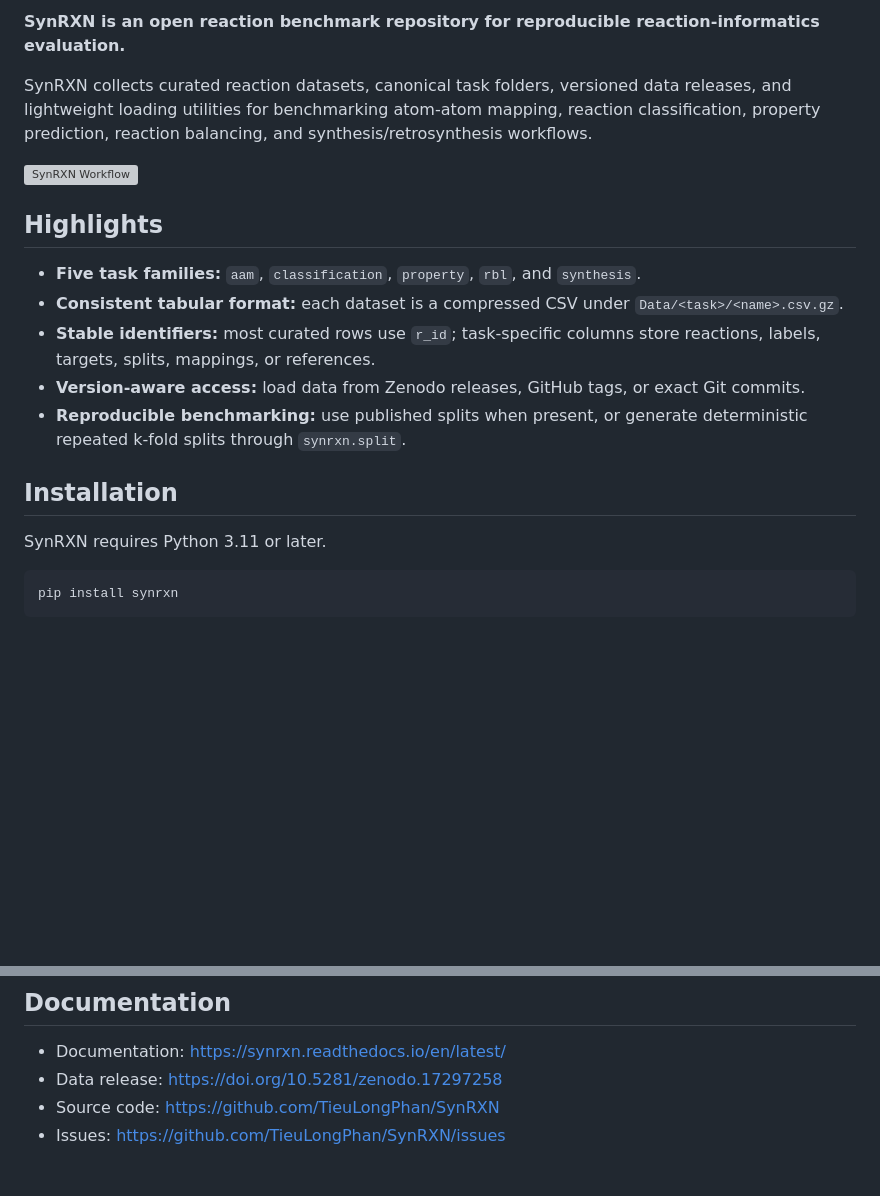
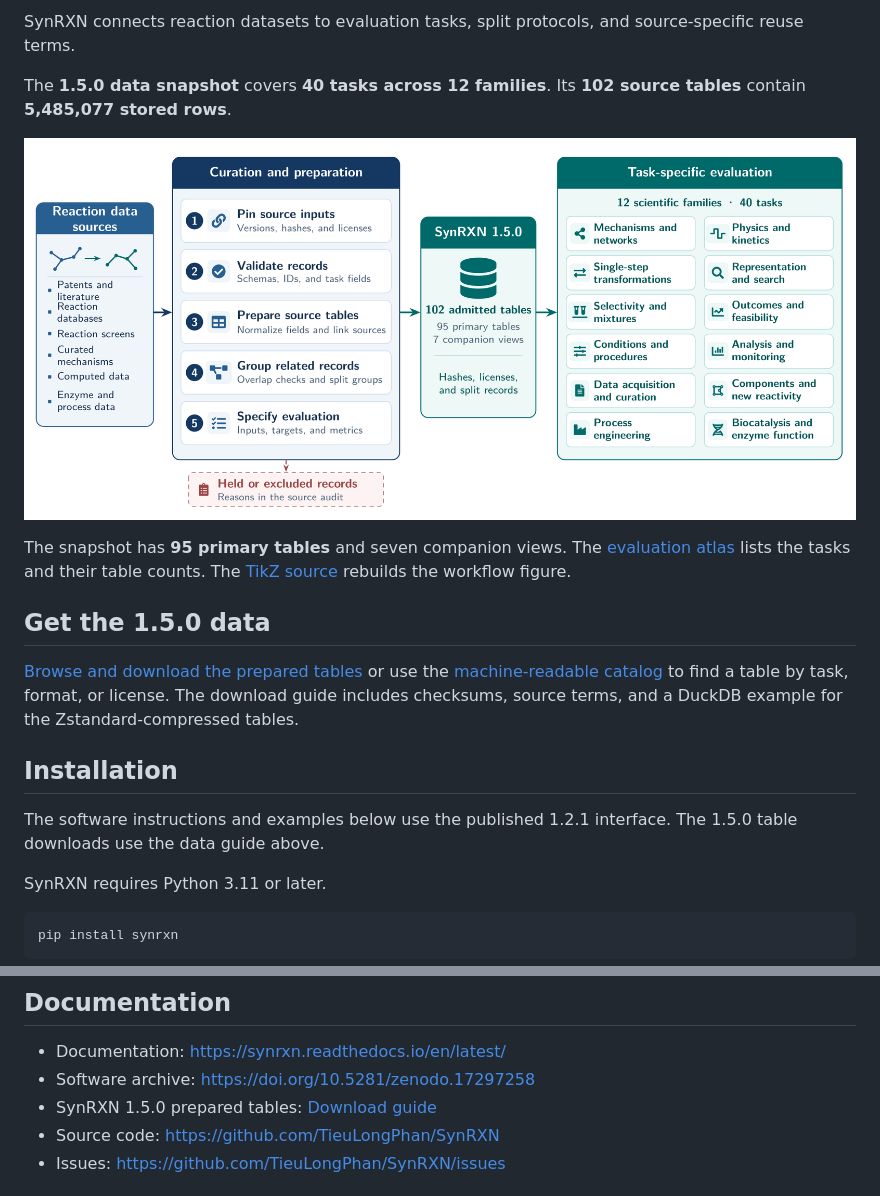
Before and after one commit to TieuLongPhan/SynRXN, a Markdown page: README.md, 2 parts joined by grey strips. GitHub-like rendering; pictures changed too: doc/figure/synrxn-workflow-1.5.0.png (added); blank space fills up the shorter version; grey boxes are pictures that could not be loaded.

Commit message:
Show the SynRXN 1.5.0 workflow in the data README

```diff
--- a/README.md
+++ b/README.md
@@ -11,21 +10,21 @@
 [![CI](https://github.com/tieulongphan/synrxn/actions/workflows/test-and-lint.yml/badge.svg?branch=main)](https://github.com/tieulongphan/synrxn/actions/workflows/test-and-lint.yml)
 [![Stars](https://img.shields.io/github/stars/tieulongphan/synrxn.svg?style=social&label=Star)](https://github.com/tieulongphan/synrxn/stargazers)
 
-**SynRXN is an open reaction benchmark repository for reproducible reaction-informatics evaluation.**
+SynRXN connects reaction datasets to evaluation tasks, split protocols, and source-specific reuse terms.
 
-SynRXN collects curated reaction datasets, canonical task folders, versioned data releases, and lightweight loading utilities for benchmarking atom-atom mapping, reaction classification, property prediction, reaction balancing, and synthesis/retrosynthesis workflows.
+The **1.5.0 data snapshot** covers **40 tasks across 12 families**. Its **102 source tables** contain **5,485,077 stored rows**.
 
-![SynRXN Workflow](https://raw.githubusercontent.com/TieuLongPhan/SynRXN/main/doc/figure/synrxn.svg)
+[![SynRXN workflow from reaction data sources and curation through the 1.5.0 snapshot to evaluation across 12 families](doc/figure/synrxn-workflow-1.5.0.png)](doc/figure/synrxn-workflow-1.5.0.png)
 
-## Highlights
+The snapshot has **95 primary tables** and seven companion views. The [evaluation atlas](doc/figure/evaluation-atlas-1.5.0.png) lists the tasks and their table counts. The [TikZ source](doc/figure/synrxn-workflow-1.5.0.tex) rebuilds the workflow figure.
 
-- **Five task families:** `aam`, `classification`, `property`, `rbl`, and `synthesis`.
-- **Consistent tabular format:** each dataset is a compressed CSV under `Data/<task>/<name>.csv.gz`.
-- **Stable identifiers:** most curated rows use `r_id`; task-specific columns store reactions, labels, targets, splits, mappings, or references.
-- **Version-aware access:** load data from Zenodo releases, GitHub tags, or exact Git commits.
-- **Reproducible benchmarking:** use published splits when present, or generate deterministic repeated k-fold splits through `synrxn.split`.
+## Get the 1.5.0 data
+
+[Browse and download the prepared tables](Data/releases/1.5.0/) or use the [machine-readable catalog](Data/releases/1.5.0/tables.json) to find a table by task, format, or license. The download guide includes checksums, source terms, and a DuckDB example for the Zstandard-compressed tables.
 
 ## Installation
+
+The software instructions and examples below use the published 1.2.1 interface. The 1.5.0 table downloads use the data guide above.
 
 SynRXN requires Python 3.11 or later.
 
@@ -223,7 +222,8 @@ python script/compare_aam_validators.py --methods RC ITS --n-jobs -1
 ## Documentation
 
 - Documentation: https://synrxn.readthedocs.io/en/latest/
-- Data release: https://doi.org/10.5281/zenodo.17297258
+- Software archive: https://doi.org/10.5281/zenodo.17297258
+- SynRXN 1.5.0 prepared tables: [Download guide](Data/releases/1.5.0/)
 - Source code: https://github.com/TieuLongPhan/SynRXN
 - Issues: https://github.com/TieuLongPhan/SynRXN/issues
 
```
Also changed, not shown: other parts of README.md (+1 -2 lines), doc/figure/evaluation-atlas-1.5.0.png (added), 1 other file.
